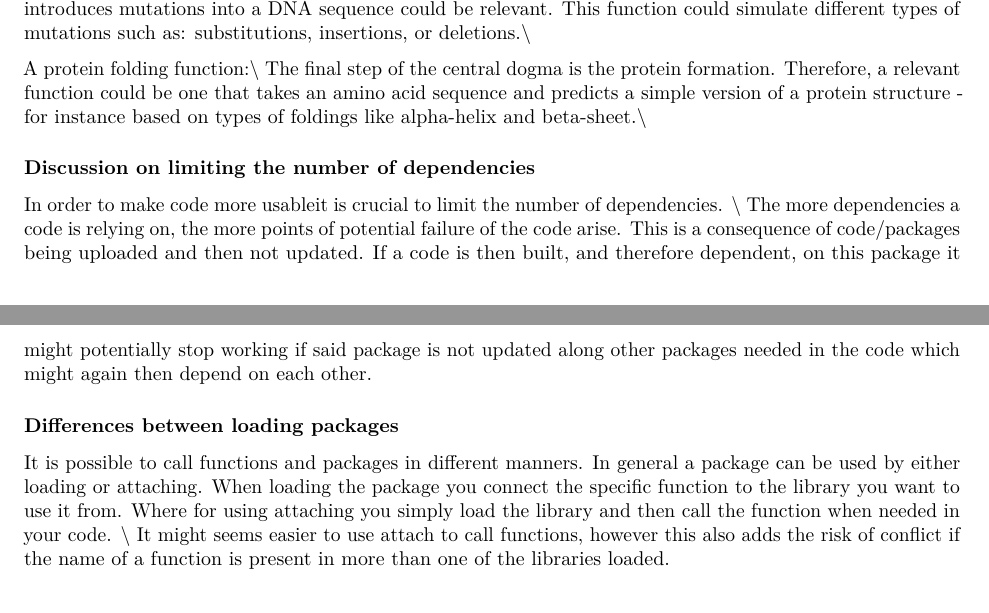
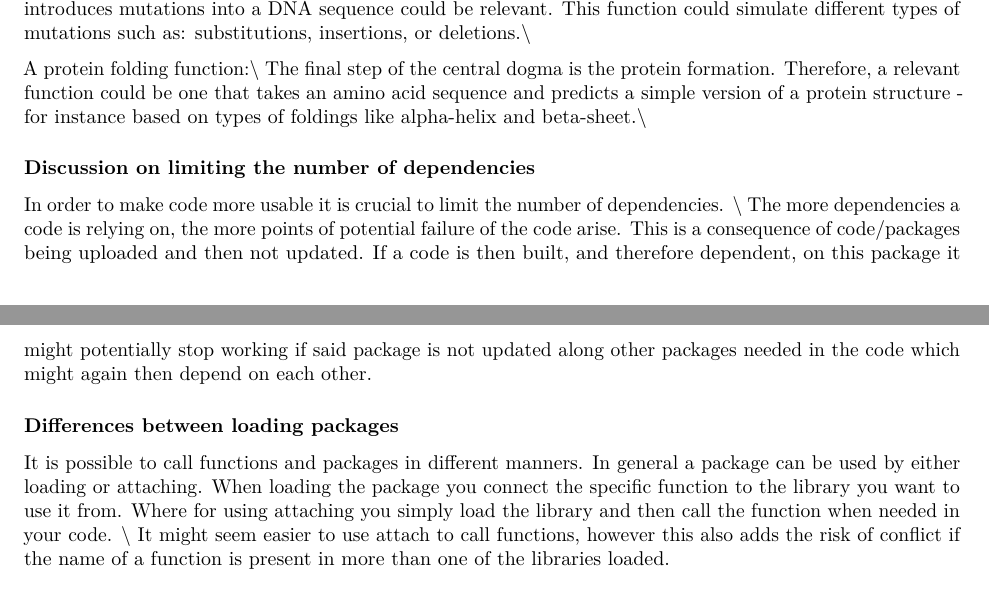
Before and after one commit to rforbiodatascience24/group_10_package, an R Markdown document (doc/CentralDogmaFun.Rmd): two parts of pages 2 and 3 of 3, joined at a grey line, cut so that both start at the same text. Rendered offline with R 4.5, knitr and Pandoc, then LaTeX, with nearby package versions; some code elsewhere in the file could not run offline.

Commit message:
gramma corrections

```diff
--- a/doc/CentralDogmaFun.Rmd
+++ b/doc/CentralDogmaFun.Rmd
@@ -98,9 +98,9 @@ The final step of the central dogma is the protein formation. Therefore, a relev
 
 
 ### Discussion on limiting the number of dependencies
-In order to make code more usableit is crucial to limit the number of dependencies. \\ The more dependencies a code is relying on, the more points of potential failure of the code arise. This is a consequence of code/packages being uploaded and then not updated. If a code is then built, and therefore dependent, on this package it might potentially stop working if said package is not updated along other packages needed in the code which might again then depend on each other.
+In order to make code more usable it is crucial to limit the number of dependencies. \\ The more dependencies a code is relying on, the more points of potential failure of the code arise. This is a consequence of code/packages being uploaded and then not updated. If a code is then built, and therefore dependent, on this package it might potentially stop working if said package is not updated along other packages needed in the code which might again then depend on each other.
 
 
 
 ### Differences between loading packages
-It is possible to call functions and packages in different manners. In general a package can be used by either loading or attaching. When loading the package you connect the specific function to the library you want to use it from. Where for using attaching you simply load the library and then call the function when needed in your code. \\ It might seems easier to use attach to call functions, however this also adds the risk of conflict if the name of a function is present in more than one of the libraries loaded.
+It is possible to call functions and packages in different manners. In general a package can be used by either loading or attaching. When loading the package you connect the specific function to the library you want to use it from. Where for using attaching you simply load the library and then call the function when needed in your code. \\ It might seem easier to use attach to call functions, however this also adds the risk of conflict if the name of a function is present in more than one of the libraries loaded.
```
